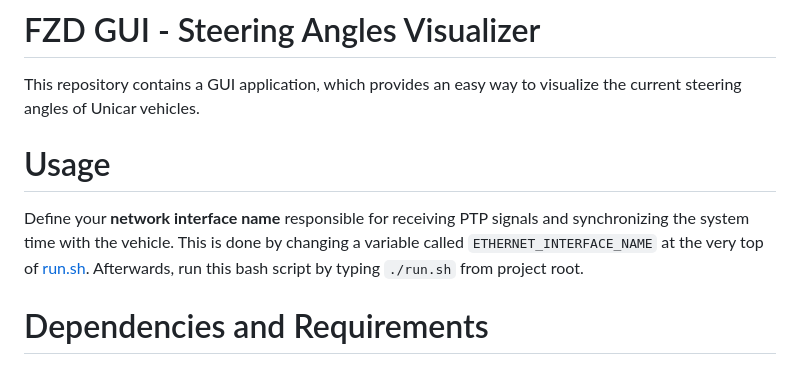
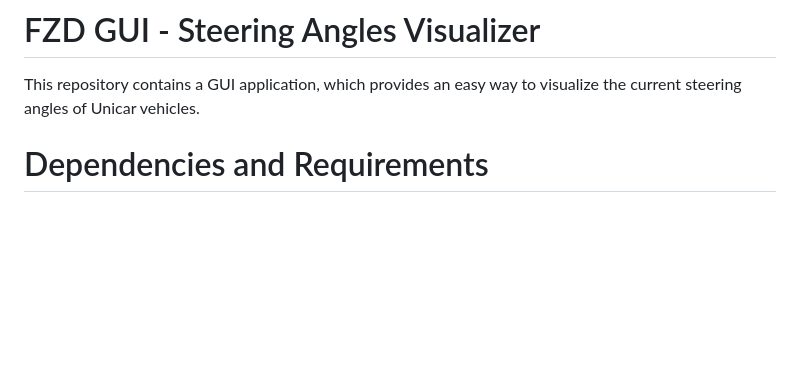
Before and after one commit to raresbb/interop, a Markdown page: README.md, the part around the change. Drawn GitHub-style; blank space fills up the shorter version.

```diff
--- a/README.md
+++ b/README.md
@@ -1,11 +1,6 @@
 # FZD GUI - Steering Angles Visualizer
 
 This repository contains a GUI application, which provides an easy way to visualize the current steering angles of Unicar vehicles.
-
-# Usage
-
-Define your **network interface name** responsible for receiving PTP signals and synchronizing the system time with the vehicle.
-This is done by changing a variable called `ETHERNET_INTERFACE_NAME` at the very top of [run.sh](run.sh). Afterwards, run this bash script by typing `./run.sh` from project root.
 
 # Dependencies and Requirements
 
```
